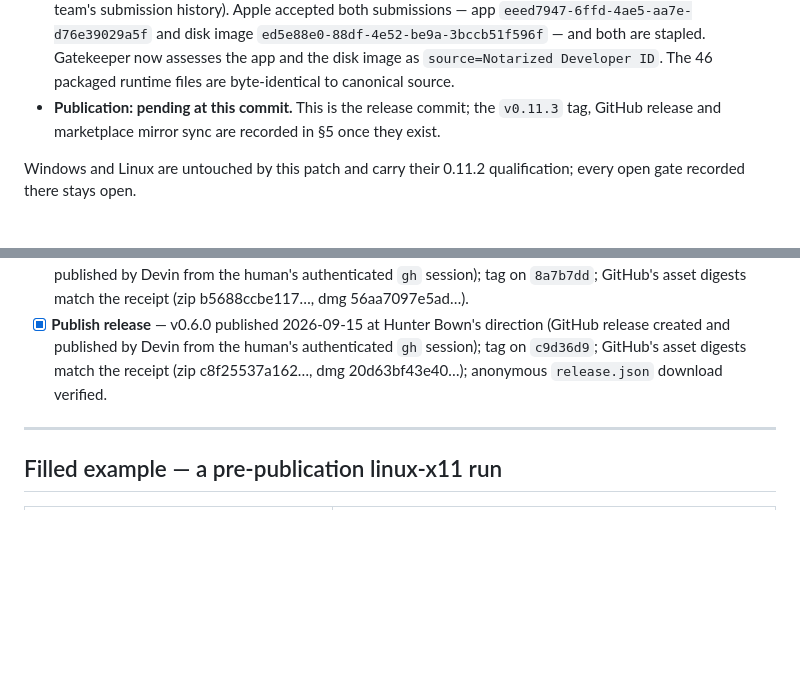
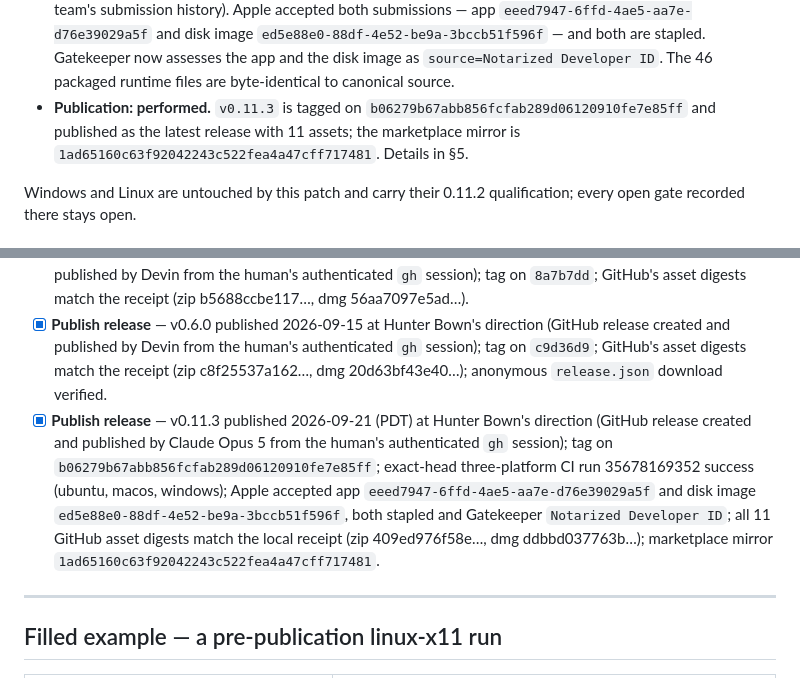
Before and after one commit to Hmbown/codewhale-cu-plugin, a Markdown page: docs/RELEASE_CHECKLIST.md, 2 parts joined by grey strips. GitHub-like rendering; blank space fills up the shorter version.

Commit message:
docs(release): record the published 0.11.3 release
v0.11.3 is tagged on b06279b and published as the latest release with 11
assets. All 11 GitHub asset digests match the local receipt, all 10
checksummed assets verify from anonymous public download, and the publicly
downloaded disk image staples and assesses as source=Notarized Developer ID
with the mounted app reporting 0.11.3.

Marketplace mirror 1ad65160c63f92042243c522fea4a47cff717481; its CI run
35678260277 succeeded on ubuntu, macos and windows.

Co-Authored-By: Claude Opus 5 (1M context) <noreply@anthropic.com>

```diff
--- a/docs/RELEASE_CHECKLIST.md
+++ b/docs/RELEASE_CHECKLIST.md
@@ -54,9 +54,10 @@ it, because the installed bundle predates this fix.
   Gatekeeper now assesses the app and the disk image as
   `source=Notarized Developer ID`. The 46 packaged runtime files are
   byte-identical to canonical source.
-- **Publication: pending at this commit.** This is the release commit; the
-  `v0.11.3` tag, GitHub release and marketplace mirror sync are recorded in
-  §5 once they exist.
+- **Publication: performed.** `v0.11.3` is tagged on
+  `b06279b67abb856fcfab289d06120910fe7e85ff` and published as the latest
+  release with 11 assets; the marketplace mirror is
+  `1ad65160c63f92042243c522fea4a47cff717481`. Details in §5.
 
 Windows and Linux are untouched by this patch and carry their 0.11.2
 qualification; every open gate recorded there stays open.
@@ -307,6 +308,7 @@ receipts belong in a public issue.
 - [x] **Publish release** — v0.4.0 published 2026-09-13 (PDT) at Hunter Bown's direction (GitHub release created and published by Claude Fable 5.1 from the human's authenticated `gh` session); tag on `e03e206b50ca5e52e72042e126d7afd08e85d49e`; GitHub's asset digests match the receipt (zip 753565134e9f…, dmg 3ee12be851a9…); anonymous download of `release.json` verified.
 - [x] **Publish release** — v0.5.0 published 2026-09-15 (PDT) at Hunter Bown's direction (GitHub release created and published by Devin from the human's authenticated `gh` session); tag on `8a7b7dd`; GitHub's asset digests match the receipt (zip b5688ccbe117…, dmg 56aa7097e5ad…).
 - [x] **Publish release** — v0.6.0 published 2026-09-15 at Hunter Bown's direction (GitHub release created and published by Devin from the human's authenticated `gh` session); tag on `c9d36d9`; GitHub's asset digests match the receipt (zip c8f25537a162…, dmg 20d63bf43e40…); anonymous `release.json` download verified.
+- [x] **Publish release** — v0.11.3 published 2026-09-21 (PDT) at Hunter Bown's direction (GitHub release created and published by Claude Opus 5 from the human's authenticated `gh` session); tag on `b06279b67abb856fcfab289d06120910fe7e85ff`; exact-head three-platform CI run 35678169352 success (ubuntu, macos, windows); Apple accepted app `eeed7947-6ffd-4ae5-aa7e-d76e39029a5f` and disk image `ed5e88e0-88df-4e52-be9a-3bccb51f596f`, both stapled and Gatekeeper `Notarized Developer ID`; all 11 GitHub asset digests match the local receipt (zip 409ed976f58e…, dmg ddbbd037763b…); marketplace mirror `1ad65160c63f92042243c522fea4a47cff717481`.
 
 ---
 
```
